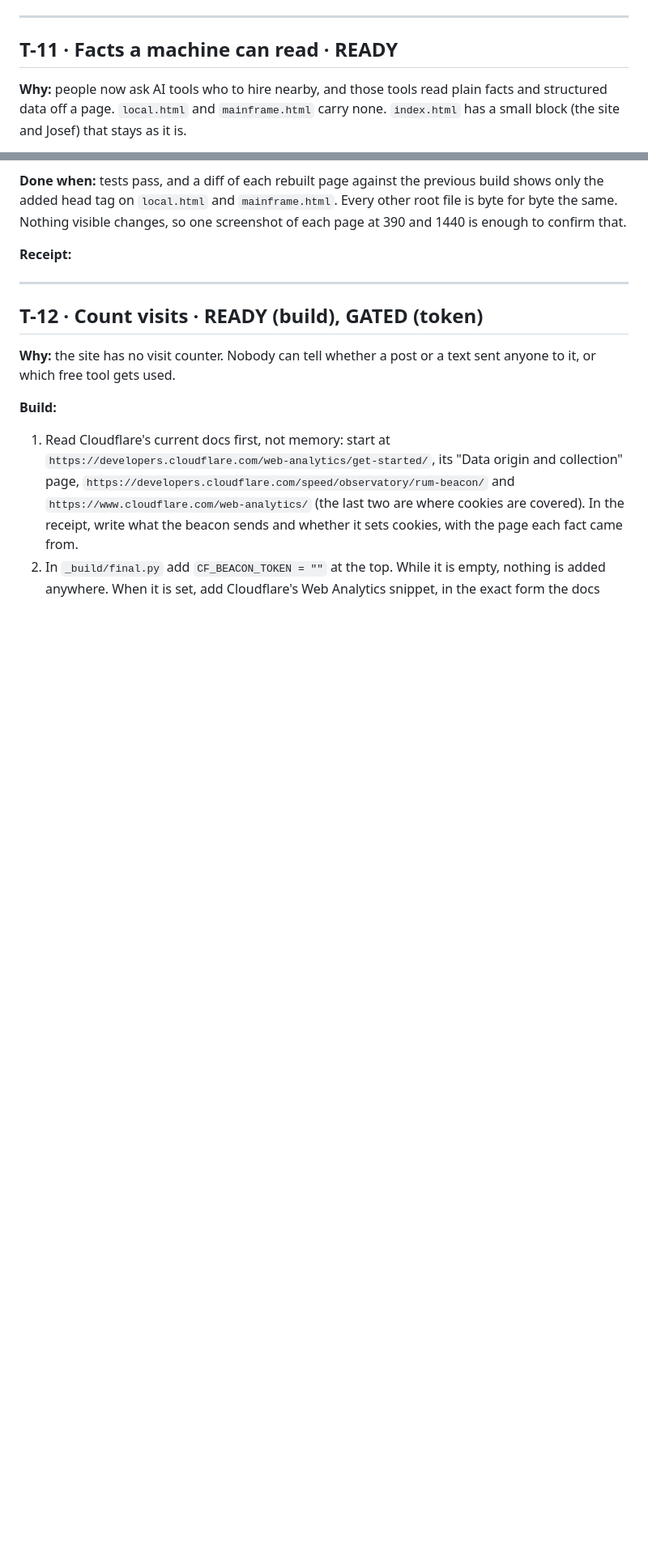
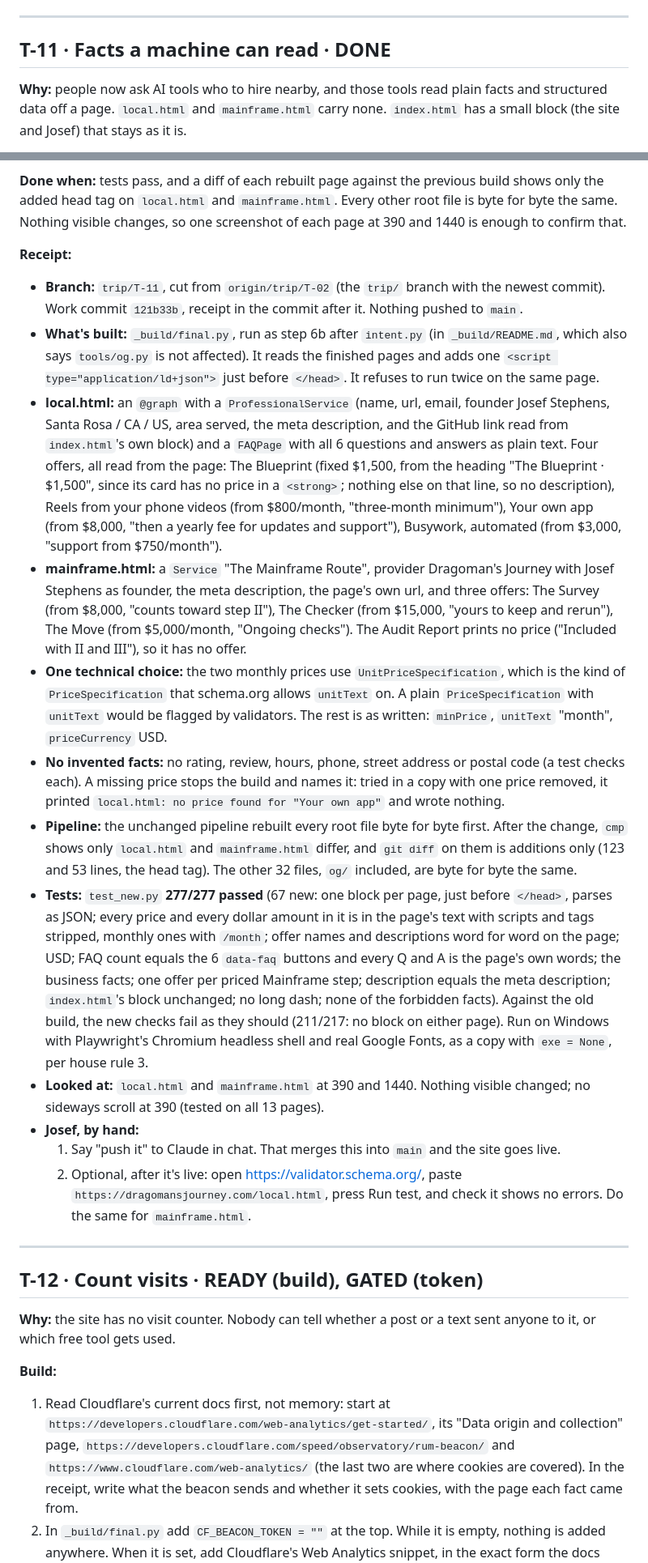
Before and after one commit to stephensjosef-cloud/dragomans-journey-site, a Markdown page: _build/trip/QUEUE.md, 2 parts joined by grey strips. Shown at 81% size. Rendered like a GitHub page; blank space fills up the shorter version.

Commit message:
T-11 receipt: status DONE
Co-Authored-By: Claude Opus 5.5 <noreply@anthropic.com>

```diff
--- a/_build/trip/QUEUE.md
+++ b/_build/trip/QUEUE.md
@@ -73,7 +73,7 @@ Start a Claude Code session on the web on repo `stephensjosef-cloud/dragomans-jo
 
 ---
 
-## T-11 · Facts a machine can read · READY
+## T-11 · Facts a machine can read · DONE
 
 **Why:** people now ask AI tools who to hire nearby, and those tools read plain facts and structured data off a page. `local.html` and `mainframe.html` carry none. `index.html` has a small block (the site and Josef) that stays as it is.
 
@@ -90,6 +90,18 @@ Start a Claude Code session on the web on repo `stephensjosef-cloud/dragomans-jo
 **Done when:** tests pass, and a diff of each rebuilt page against the previous build shows only the added head tag on `local.html` and `mainframe.html`. Every other root file is byte for byte the same. Nothing visible changes, so one screenshot of each page at 390 and 1440 is enough to confirm that.
 
 **Receipt:**
+- **Branch:** `trip/T-11`, cut from `origin/trip/T-02` (the `trip/` branch with the newest commit). Work commit `121b33b`, receipt in the commit after it. Nothing pushed to `main`.
+- **What's built:** `_build/final.py`, run as step 6b after `intent.py` (in `_build/README.md`, which also says `tools/og.py` is not affected). It reads the finished pages and adds one `<script type="application/ld+json">` just before `</head>`. It refuses to run twice on the same page.
+- **local.html:** an `@graph` with a `ProfessionalService` (name, url, email, founder Josef Stephens, Santa Rosa / CA / US, area served, the meta description, and the GitHub link read from `index.html`'s own block) and a `FAQPage` with all 6 questions and answers as plain text. Four offers, all read from the page: The Blueprint (fixed $1,500, from the heading "The Blueprint · $1,500", since its card has no price in a `<strong>`; nothing else on that line, so no description), Reels from your phone videos (from $800/month, "three-month minimum"), Your own app (from $8,000, "then a yearly fee for updates and support"), Busywork, automated (from $3,000, "support from $750/month").
+- **mainframe.html:** a `Service` "The Mainframe Route", provider Dragoman's Journey with Josef Stephens as founder, the meta description, the page's own url, and three offers: The Survey (from $8,000, "counts toward step II"), The Checker (from $15,000, "yours to keep and rerun"), The Move (from $5,000/month, "Ongoing checks"). The Audit Report prints no price ("Included with II and III"), so it has no offer.
+- **One technical choice:** the two monthly prices use `UnitPriceSpecification`, which is the kind of `PriceSpecification` that schema.org allows `unitText` on. A plain `PriceSpecification` with `unitText` would be flagged by validators. The rest is as written: `minPrice`, `unitText` "month", `priceCurrency` USD.
+- **No invented facts:** no rating, review, hours, phone, street address or postal code (a test checks each). A missing price stops the build and names it: tried in a copy with one price removed, it printed `local.html: no price found for "Your own app"` and wrote nothing.
+- **Pipeline:** the unchanged pipeline rebuilt every root file byte for byte first. After the change, `cmp` shows only `local.html` and `mainframe.html` differ, and `git diff` on them is additions only (123 and 53 lines, the head tag). The other 32 files, `og/` included, are byte for byte the same.
+- **Tests:** `test_new.py` **277/277 passed** (67 new: one block per page, just before `</head>`, parses as JSON; every price and every dollar amount in it is in the page's text with scripts and tags stripped, monthly ones with `/month`; offer names and descriptions word for word on the page; USD; FAQ count equals the 6 `data-faq` buttons and every Q and A is the page's own words; the business facts; one offer per priced Mainframe step; description equals the meta description; `index.html`'s block unchanged; no long dash; none of the forbidden facts). Against the old build, the new checks fail as they should (211/217: no block on either page). Run on Windows with Playwright's Chromium headless shell and real Google Fonts, as a copy with `exe = None`, per house rule 3.
+- **Looked at:** `local.html` and `mainframe.html` at 390 and 1440. Nothing visible changed; no sideways scroll at 390 (tested on all 13 pages).
+- **Josef, by hand:**
+  1. Say "push it" to Claude in chat. That merges this into `main` and the site goes live.
+  2. Optional, after it's live: open https://validator.schema.org/, paste `https://dragomansjourney.com/local.html`, press Run test, and check it shows no errors. Do the same for `mainframe.html`.
 
 ---
 
```
